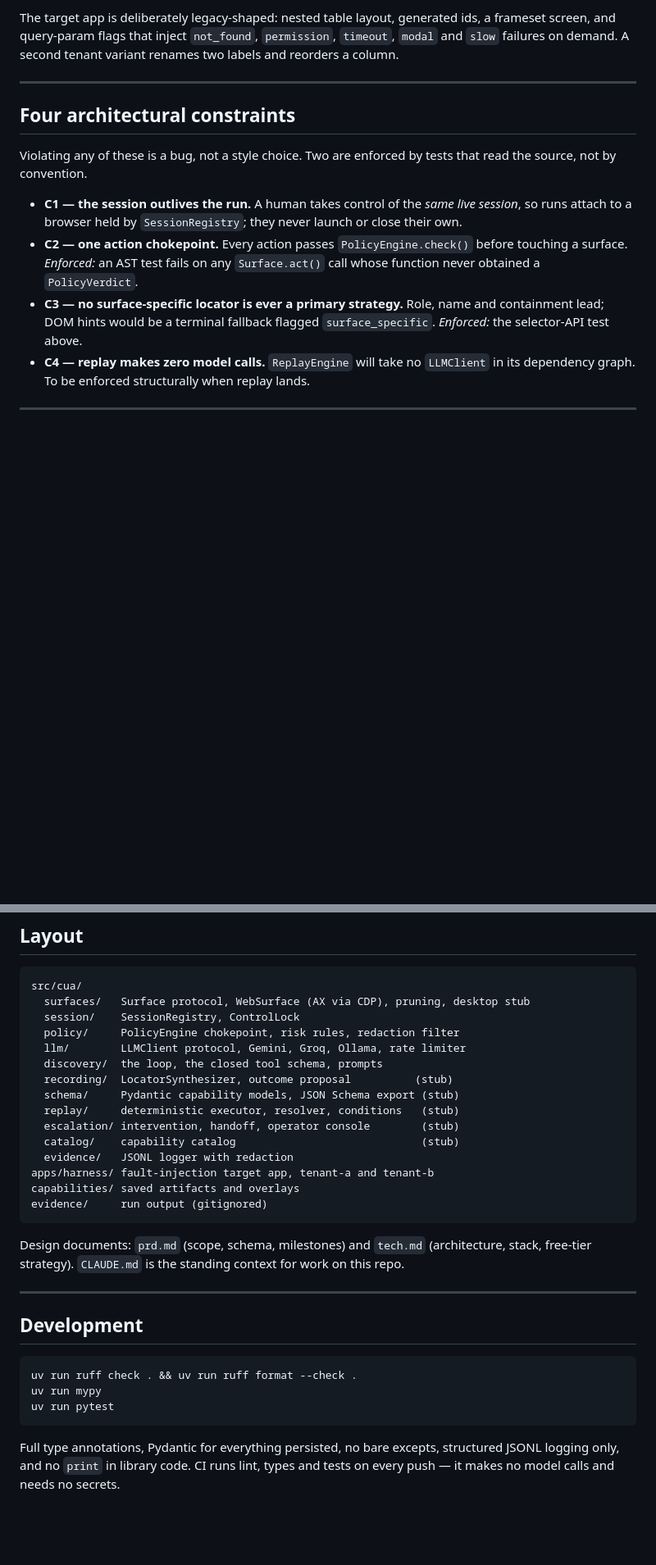
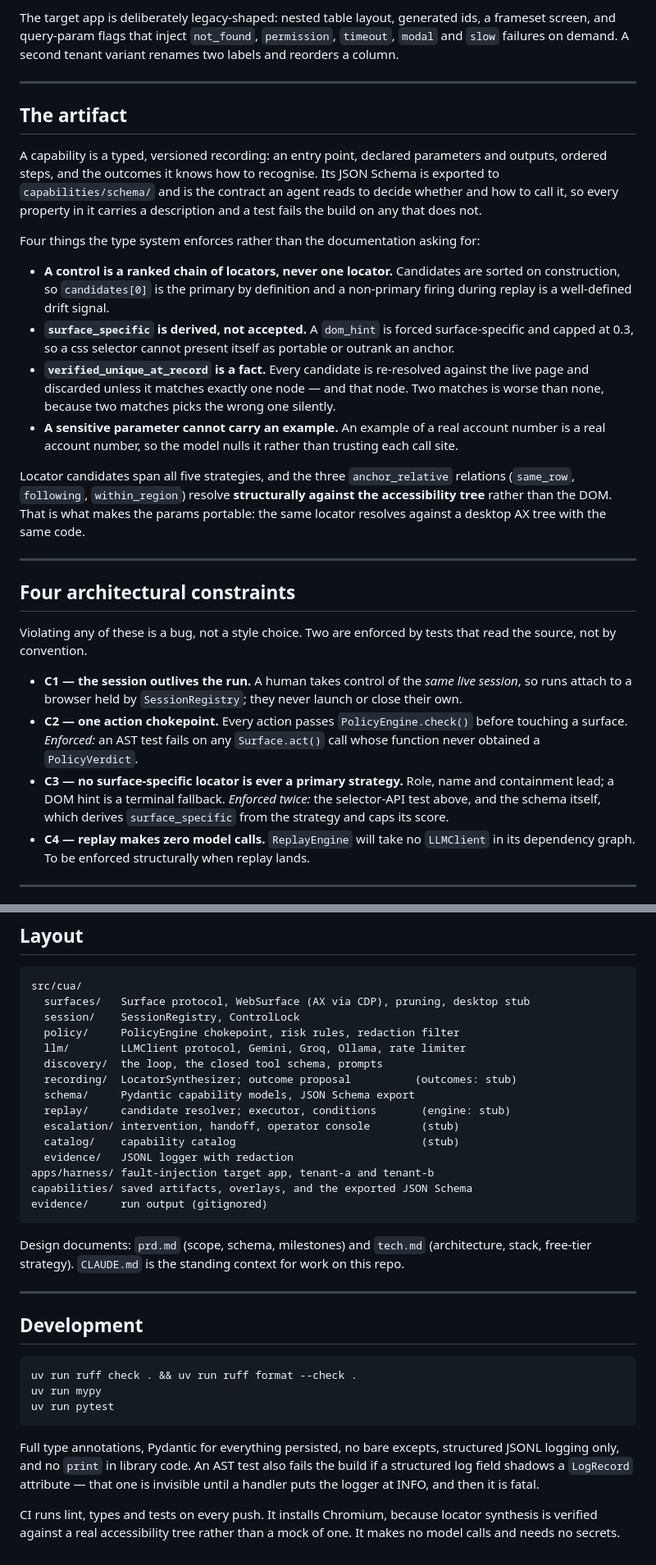
Before and after one commit to why-aditi/Understudy, a Markdown page: README.md, 2 parts joined by grey strips. Shown at 82% size. GitHub-like rendering; blank space fills up the shorter version.

Commit message:
Update README for the schema and synthesizer milestone
The status table claimed schema/, recording/ and replay/ were stubs; two of
them now exist. Adds a section on the artifact itself, since it is the
centrepiece and there was nothing in the README describing it: the ranked
candidate chain, surface_specific being derived rather than accepted,
verified_unique_at_record being a fact, and a sensitive parameter never
carrying an example.

C3 is now enforced in two places rather than one, so it says so. The
recorded trace stays verbatim, with a note that the harness has since
renamed two of its labels - which is the drift an overlay exists to absorb,
so it is worth leaving visible rather than quietly editing.

Co-Authored-By: Claude Opus 5 (1M context) <noreply@anthropic.com>
Claude-Session: https://claude.ai/code/session_01NnpFeasaqagaFXUwAyb1xC

````diff
--- a/README.md
+++ b/README.md
@@ -90,6 +99,34 @@ screen, and query-param flags that inject `not_found`, `permission`, `timeout`,
 
 ---
 
+## The artifact
+
+A capability is a typed, versioned recording: an entry point, declared parameters and
+outputs, ordered steps, and the outcomes it knows how to recognise. Its JSON Schema is
+exported to `capabilities/schema/` and is the contract an agent reads to decide whether and
+how to call it, so every property in it carries a description and a test fails the build on
+any that does not.
+
+Four things the type system enforces rather than the documentation asking for:
+
+- **A control is a ranked chain of locators, never one locator.** Candidates are sorted on
+  construction, so `candidates[0]` is the primary by definition and a non-primary firing
+  during replay is a well-defined drift signal.
+- **`surface_specific` is derived, not accepted.** A `dom_hint` is forced surface-specific and
+  capped at 0.3, so a css selector cannot present itself as portable or outrank an anchor.
+- **`verified_unique_at_record` is a fact.** Every candidate is re-resolved against the live
+  page and discarded unless it matches exactly one node — and that node. Two matches is worse
+  than none, because two matches picks the wrong one silently.
+- **A sensitive parameter cannot carry an example.** An example of a real account number is a
+  real account number, so the model nulls it rather than trusting each call site.
+
+Locator candidates span all five strategies, and the three `anchor_relative` relations
+(`same_row`, `following`, `within_region`) resolve **structurally against the accessibility
+tree** rather than the DOM. That is what makes the params portable: the same locator resolves
+against a desktop AX tree with the same code.
+
+---
+
 ## Four architectural constraints
 
 Violating any of these is a bug, not a style choice. Two are enforced by tests that read the
@@ -101,8 +138,8 @@ source, not by convention.
   surface. *Enforced:* an AST test fails on any `Surface.act()` call whose function never
   obtained a `PolicyVerdict`.
 - **C3 — no surface-specific locator is ever a primary strategy.** Role, name and containment
-  lead; DOM hints would be a terminal fallback flagged `surface_specific`. *Enforced:* the
-  selector-API test above.
+  lead; a DOM hint is a terminal fallback. *Enforced twice:* the selector-API test above, and
+  the schema itself, which derives `surface_specific` from the strategy and caps its score.
 - **C4 — replay makes zero model calls.** `ReplayEngine` will take no `LLMClient` in its
   dependency graph. To be enforced structurally when replay lands.
 
@@ -154,14 +191,14 @@ src/cua/
   policy/     PolicyEngine chokepoint, risk rules, redaction filter
   llm/        LLMClient protocol, Gemini, Groq, Ollama, rate limiter
   discovery/  the loop, the closed tool schema, prompts
-  recording/  LocatorSynthesizer, outcome proposal          (stub)
-  schema/     Pydantic capability models, JSON Schema export (stub)
-  replay/     deterministic executor, resolver, conditions   (stub)
+  recording/  LocatorSynthesizer; outcome proposal          (outcomes: stub)
+  schema/     Pydantic capability models, JSON Schema export
+  replay/     candidate resolver; executor, conditions       (engine: stub)
   escalation/ intervention, handoff, operator console        (stub)
   catalog/    capability catalog                             (stub)
   evidence/   JSONL logger with redaction
 apps/harness/ fault-injection target app, tenant-a and tenant-b
-capabilities/ saved artifacts and overlays
+capabilities/ saved artifacts, overlays, and the exported JSON Schema
 evidence/     run output (gitignored)
 ```
 
@@ -179,5 +216,10 @@ uv run pytest
 ```
 
 Full type annotations, Pydantic for everything persisted, no bare excepts, structured JSONL
-logging only, and no `print` in library code. CI runs lint, types and tests on every push — it
-makes no model calls and needs no secrets.
+logging only, and no `print` in library code. An AST test also fails the build if a structured
+log field shadows a `LogRecord` attribute — that one is invisible until a handler puts the
+logger at INFO, and then it is fatal.
+
+CI runs lint, types and tests on every push. It installs Chromium, because locator synthesis
+is verified against a real accessibility tree rather than a mock of one. It makes no model
+calls and needs no secrets.
````
Also changed, not shown: other parts of README.md (+14 -5 lines).
